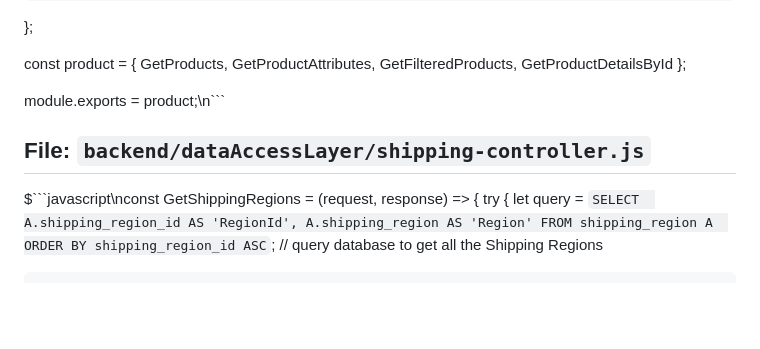
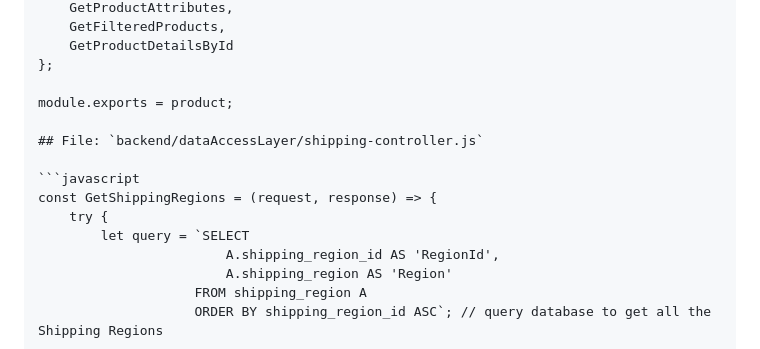
Before and after one commit to sagar7876/StaticPage, a Markdown page: Read.md, the part around the change printed below. GitHub-like rendering; blank space fills up the shorter version.

````diff
--- a/Read.md
+++ b/Read.md
@@ -606,11 +611,12 @@ const product = {
     GetProductDetailsById
 };
 
-module.exports = product;\n```
+module.exports = product;
 
 ## File: `backend/dataAccessLayer/shipping-controller.js`
 
-$```javascript\nconst GetShippingRegions = (request, response) => {
+```javascript
+const GetShippingRegions = (request, response) => {
     try {
         let query = `SELECT
                         A.shipping_region_id AS 'RegionId',
````
Also changed, not shown: other parts of Read.md (+111 -74 lines).
